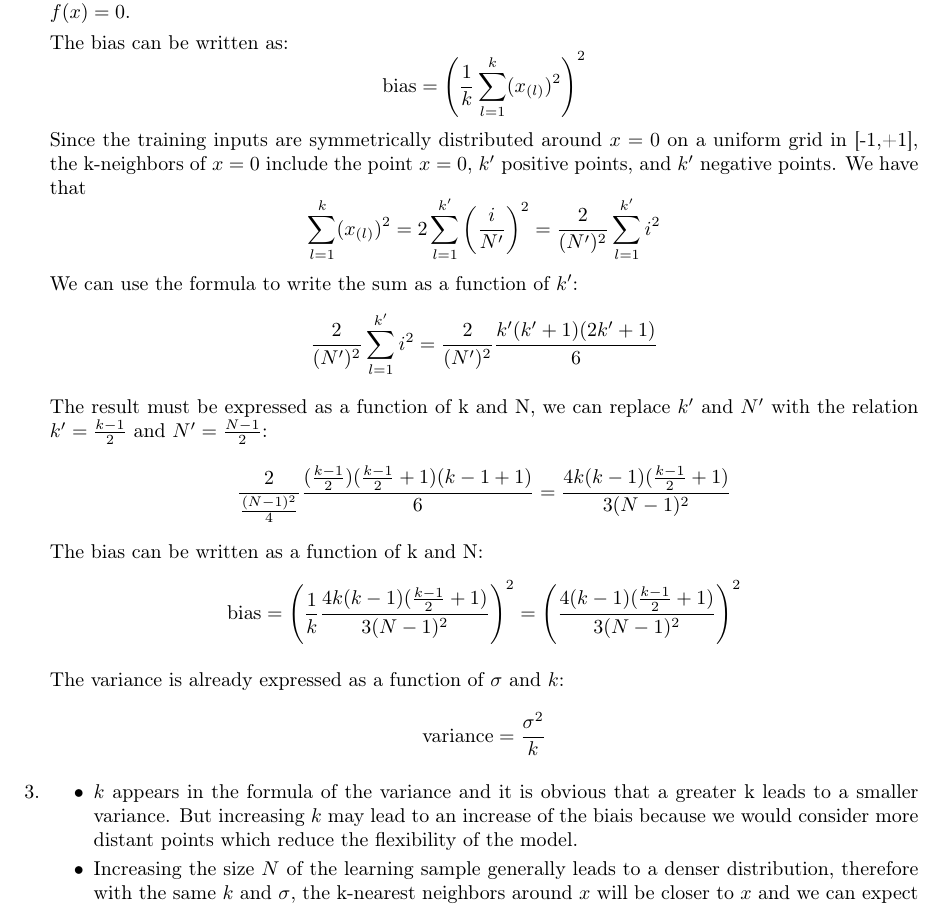
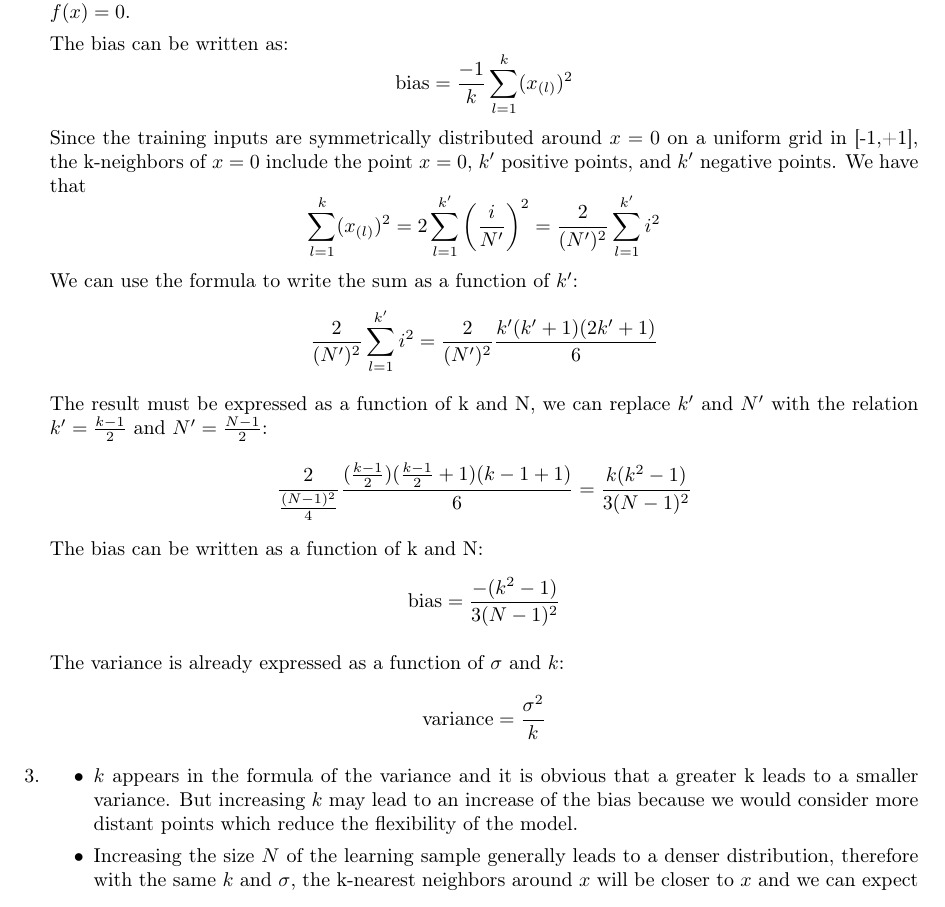
Before and after one commit to ThomasRotheudt/INFO0062_project2, a LaTeX document (report/main.tex): part of page 3 of 9, cut so that both start at the same text. Compiled offline with pdfLaTeX.

Commit message:
Fix bad changes

```diff
--- a/report/main.tex
+++ b/report/main.tex
@@ -12,7 +12,7 @@
 \usepackage{inputenc} % Used to specify encodage.
 \usepackage{listings} % Used to display code.
 \usepackage{lipsum}   % Used to generate lorem ipsum
-\usepackage{setspace} % Used to define space betweenbiais  lines.
+\usepackage{setspace} % Used to define space between lines.
 \usepackage{tabularx} % Used for some table
 
 %%%%%%%%%%% Param %%%%%%%%%%%
@@ -166,7 +166,7 @@
 
     The bias can be written as:
     $$
-    \text{bias} = \left(\frac{1}{k}\sum^k_{l=1}({x}_{(l)})^2\right)^2
+    \text{bias} = \frac{-1}{k}\sum^k_{l=1}({x}_{(l)})^2
     $$
     Since the training inputs are symmetrically distributed around $x=0$ on a uniform grid in [-1,+1], the k-neighbors of $x=0$ include the point $x=0$, $k'$ positive points, and $k'$ negative points. We have that
     $$
@@ -178,11 +178,11 @@
     $$
     The result must be expressed as a function of k and N, we can replace $k'$ and $N'$ with the relation $k' = \frac{k-1}{2}$ and $N' = \frac{N-1}{2}$:
     $$
-    \frac{2}{\frac{(N-1)^2}{4}}\frac{(\frac{k-1}{2})(\frac{k-1}{2}+1)(k-1+1)}{6} = \frac{4k(k-1)(\frac{k-1}{2}+1)}{3(N-1)^2}
+    \frac{2}{\frac{(N-1)^2}{4}}\frac{(\frac{k-1}{2})(\frac{k-1}{2}+1)(k-1+1)}{6} = \frac{k(k^2 - 1)}{3(N-1)^2}
     $$
     The bias can be written as a function of k and N:
     $$
-    \text{bias} = \left(\frac{1}{k}\frac{4k(k-1)(\frac{k-1}{2}+1)}{3(N-1)^2}\right)^2 =  \left(\frac{4(k-1)(\frac{k-1}{2}+1)}{3(N-1)^2}\right)^2
+    \text{bias} = \frac{-(k^2 - 1)}{3(N-1)^2}
     $$
 
 
@@ -197,7 +197,7 @@
     \item
     \begin{itemize}
         \item
-        $k$ appears in the formula of the variance and it is obvious that a greater k leads to a smaller variance. But increasing $k$ may lead to an increase of the biais because we would consider more distant points which reduce the flexibility of the model.
+        $k$ appears in the formula of the variance and it is obvious that a greater k leads to a smaller variance. But increasing $k$ may lead to an increase of the bias because we would consider more distant points which reduce the flexibility of the model.
         \item
         Increasing the size $N$ of the learning sample generally leads to a denser distribution, therefore with the same $k$ and $\sigma$, the k-nearest neighbors around $x$ will be closer to $x$ and we can expect that they better represent the local behavior of $f(x)$.
         We can say that larger N leads to smaller bias. If we consider the problem explain in 2, we can see that the size $N$ is in the bias formula and increasing $N$ reduces the bias.
```
Also changed, not shown: report/main.pdf, report/main.tex (48 more changed lines).
